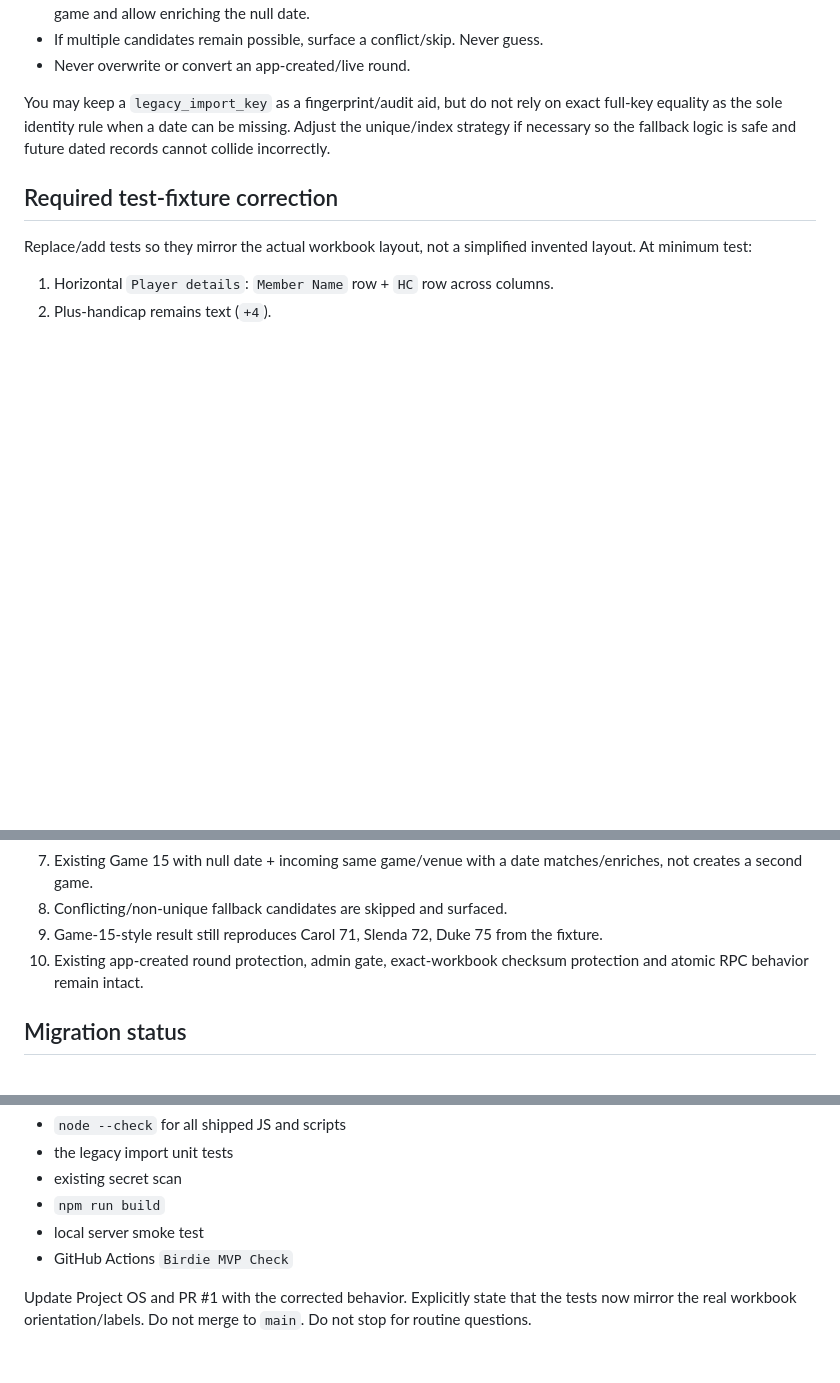
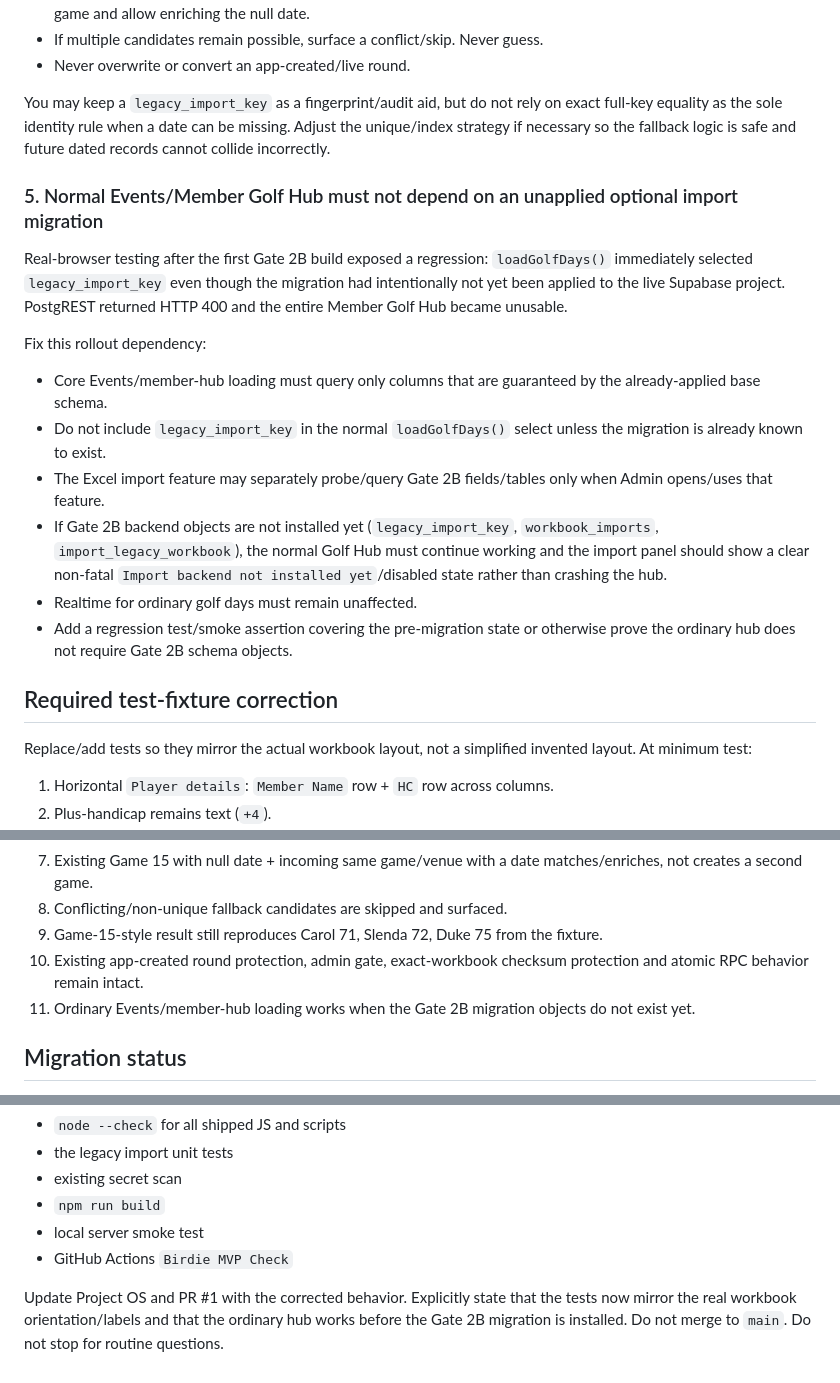
Before and after one commit to Tebza102/birdiesgc, a Markdown page: project-os/10-prompts/claude-fix-excel-import-actual-workbook.md, 3 parts joined by grey strips. Drawn GitHub-style; blank space fills up the shorter version.

Commit message:
Add schema-mismatch resilience requirement to Excel import correction brief

```diff
--- a/project-os/10-prompts/claude-fix-excel-import-actual-workbook.md
+++ b/project-os/10-prompts/claude-fix-excel-import-actual-workbook.md
@@ -48,6 +48,17 @@ Implement safe historical matching server-side and in the preview:
 
 You may keep a `legacy_import_key` as a fingerprint/audit aid, but do not rely on exact full-key equality as the sole identity rule when a date can be missing. Adjust the unique/index strategy if necessary so the fallback logic is safe and future dated records cannot collide incorrectly.
 
+### 5. Normal Events/Member Golf Hub must not depend on an unapplied optional import migration
+Real-browser testing after the first Gate 2B build exposed a regression: `loadGolfDays()` immediately selected `legacy_import_key` even though the migration had intentionally not yet been applied to the live Supabase project. PostgREST returned HTTP 400 and the entire Member Golf Hub became unusable.
+
+Fix this rollout dependency:
+- Core Events/member-hub loading must query only columns that are guaranteed by the already-applied base schema.
+- Do not include `legacy_import_key` in the normal `loadGolfDays()` select unless the migration is already known to exist.
+- The Excel import feature may separately probe/query Gate 2B fields/tables only when Admin opens/uses that feature.
+- If Gate 2B backend objects are not installed yet (`legacy_import_key`, `workbook_imports`, `import_legacy_workbook`), the normal Golf Hub must continue working and the import panel should show a clear non-fatal `Import backend not installed yet`/disabled state rather than crashing the hub.
+- Realtime for ordinary golf days must remain unaffected.
+- Add a regression test/smoke assertion covering the pre-migration state or otherwise prove the ordinary hub does not require Gate 2B schema objects.
+
 ## Required test-fixture correction
 Replace/add tests so they mirror the actual workbook layout, not a simplified invented layout. At minimum test:
 1. Horizontal `Player details`: `Member Name` row + `HC` row across columns.
@@ -60,6 +71,7 @@ Replace/add tests so they mirror the actual workbook layout, not a simplified in
 8. Conflicting/non-unique fallback candidates are skipped and surfaced.
 9. Game-15-style result still reproduces Carol 71, Slenda 72, Duke 75 from the fixture.
 10. Existing app-created round protection, admin gate, exact-workbook checksum protection and atomic RPC behavior remain intact.
+11. Ordinary Events/member-hub loading works when the Gate 2B migration objects do not exist yet.
 
 ## Migration status
 The Gate 2B migration has NOT been applied to the live Birdie Supabase project. Keep it unapplied until this correction is complete and reviewed. It is therefore safe to amend/replace the migration file rather than layering a live repair migration.
@@ -73,4 +85,4 @@ Run:
 - local server smoke test
 - GitHub Actions `Birdie MVP Check`
 
-Update Project OS and PR #1 with the corrected behavior. Explicitly state that the tests now mirror the real workbook orientation/labels. Do not merge to `main`. Do not stop for routine questions.
+Update Project OS and PR #1 with the corrected behavior. Explicitly state that the tests now mirror the real workbook orientation/labels and that the ordinary hub works before the Gate 2B migration is installed. Do not merge to `main`. Do not stop for routine questions.
```
